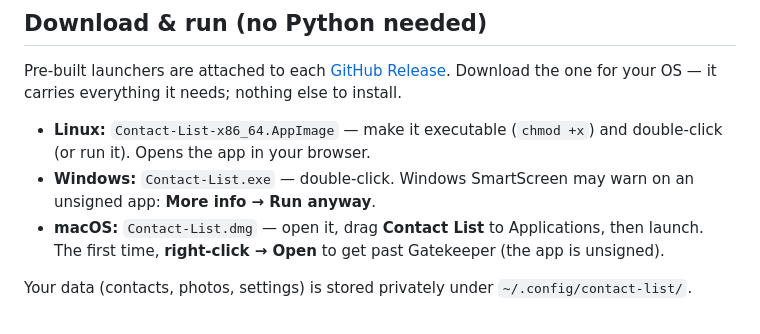
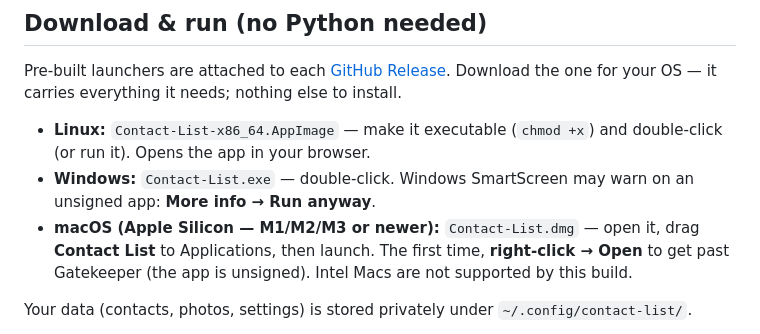
Before and after one commit to milnet01/contact-list, a Markdown page: README.md, the part around the change. GitHub-like rendering.

Commit message:
CL-0049: note macOS build is Apple-Silicon-only in README (Task 10 review minor)

```diff
--- a/README.md
+++ b/README.md
@@ -54,7 +54,7 @@ Pre-built launchers are attached to each [GitHub Release](https://github.com/mil
 
 - **Linux:** `Contact-List-x86_64.AppImage` — make it executable (`chmod +x`) and double-click (or run it). Opens the app in your browser.
 - **Windows:** `Contact-List.exe` — double-click. Windows SmartScreen may warn on an unsigned app: **More info → Run anyway**.
-- **macOS:** `Contact-List.dmg` — open it, drag **Contact List** to Applications, then launch. The first time, **right-click → Open** to get past Gatekeeper (the app is unsigned).
+- **macOS (Apple Silicon — M1/M2/M3 or newer):** `Contact-List.dmg` — open it, drag **Contact List** to Applications, then launch. The first time, **right-click → Open** to get past Gatekeeper (the app is unsigned). Intel Macs are not supported by this build.
 
 Your data (contacts, photos, settings) is stored privately under `~/.config/contact-list/`.
 
```
